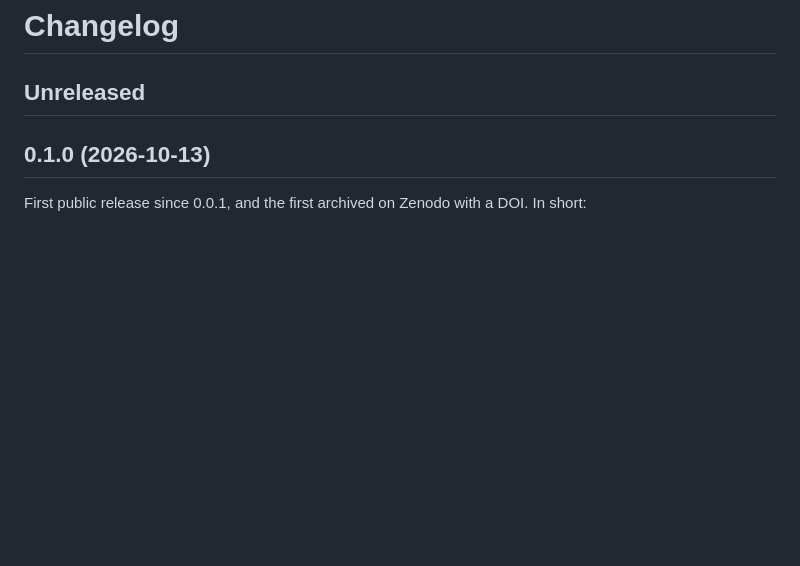
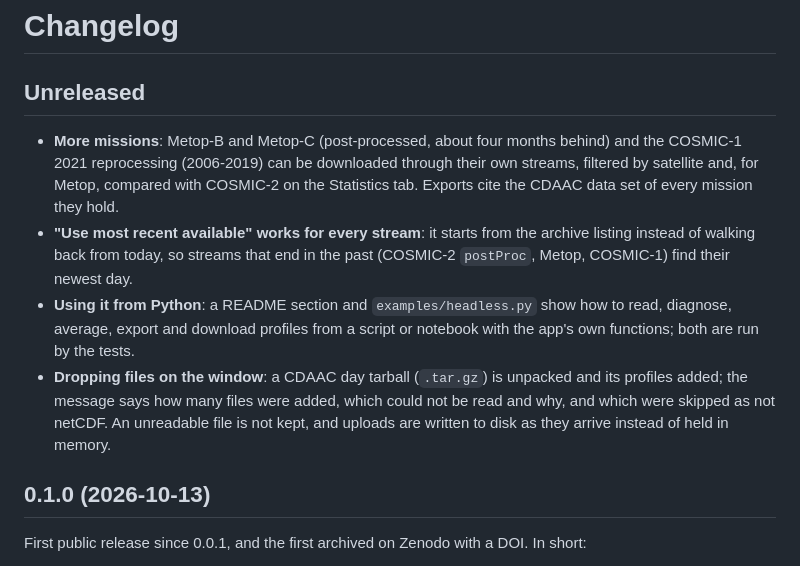
Before and after one commit to jovian-explorer/COSMIC2-Explorer, a Markdown page: CHANGELOG.md, the part around the change. Drawn GitHub-style; blank space fills up the shorter version.

Commit message:
Changelog: missions, latest day, Python use, dropped files

```diff
--- a/CHANGELOG.md
+++ b/CHANGELOG.md
@@ -1,6 +1,11 @@
 # Changelog
 
 ## Unreleased
+
+- **More missions**: Metop-B and Metop-C (post-processed, about four months behind) and the COSMIC-1 2021 reprocessing (2006-2019) can be downloaded through their own streams, filtered by satellite and, for Metop, compared with COSMIC-2 on the Statistics tab. Exports cite the CDAAC data set of every mission they hold.
+- **"Use most recent available" works for every stream**: it starts from the archive listing instead of walking back from today, so streams that end in the past (COSMIC-2 `postProc`, Metop, COSMIC-1) find their newest day.
+- **Using it from Python**: a README section and `examples/headless.py` show how to read, diagnose, average, export and download profiles from a script or notebook with the app's own functions; both are run by the tests.
+- **Dropping files on the window**: a CDAAC day tarball (`.tar.gz`) is unpacked and its profiles added; the message says how many files were added, which could not be read and why, and which were skipped as not netCDF. An unreadable file is not kept, and uploads are written to disk as they arrive instead of held in memory.
 
 ## 0.1.0 (2026-10-13)
 
```
